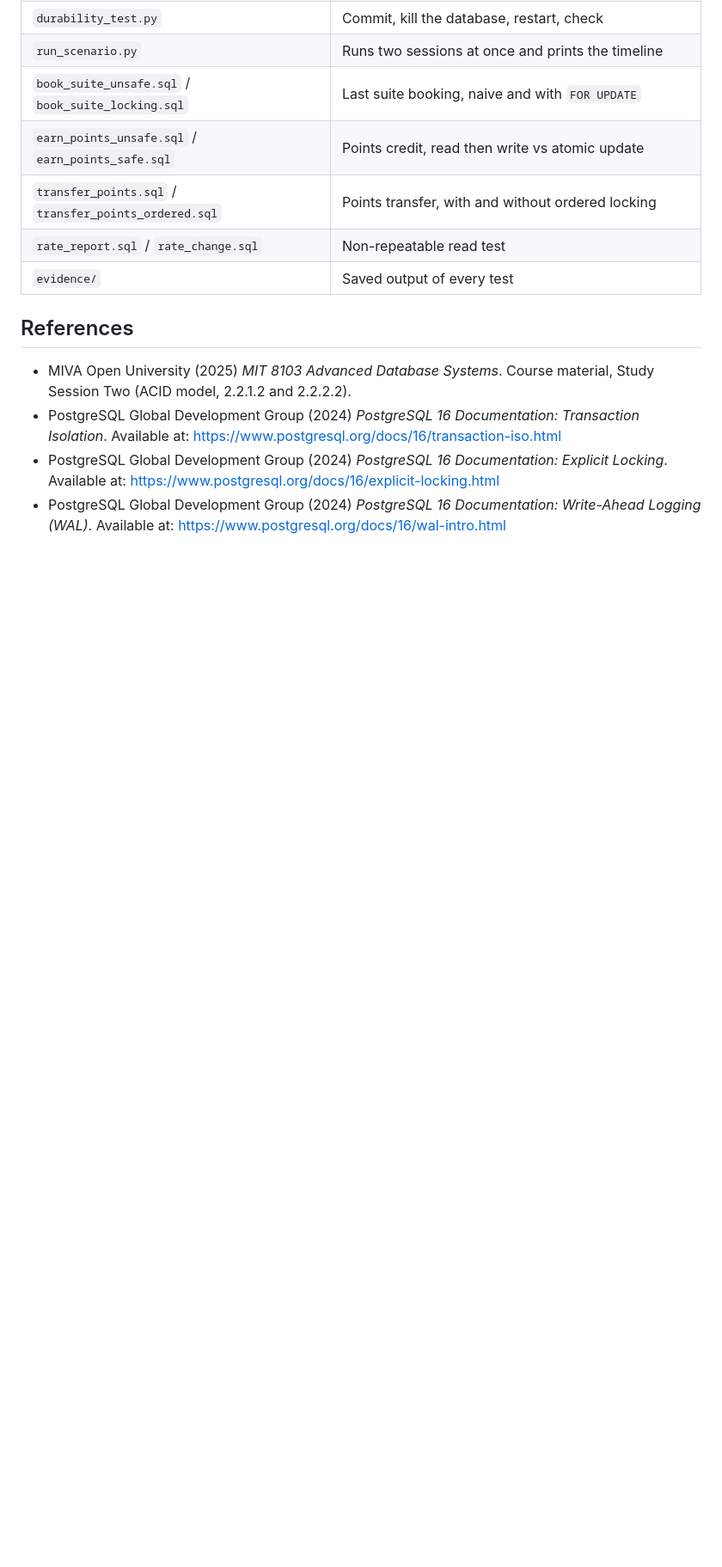
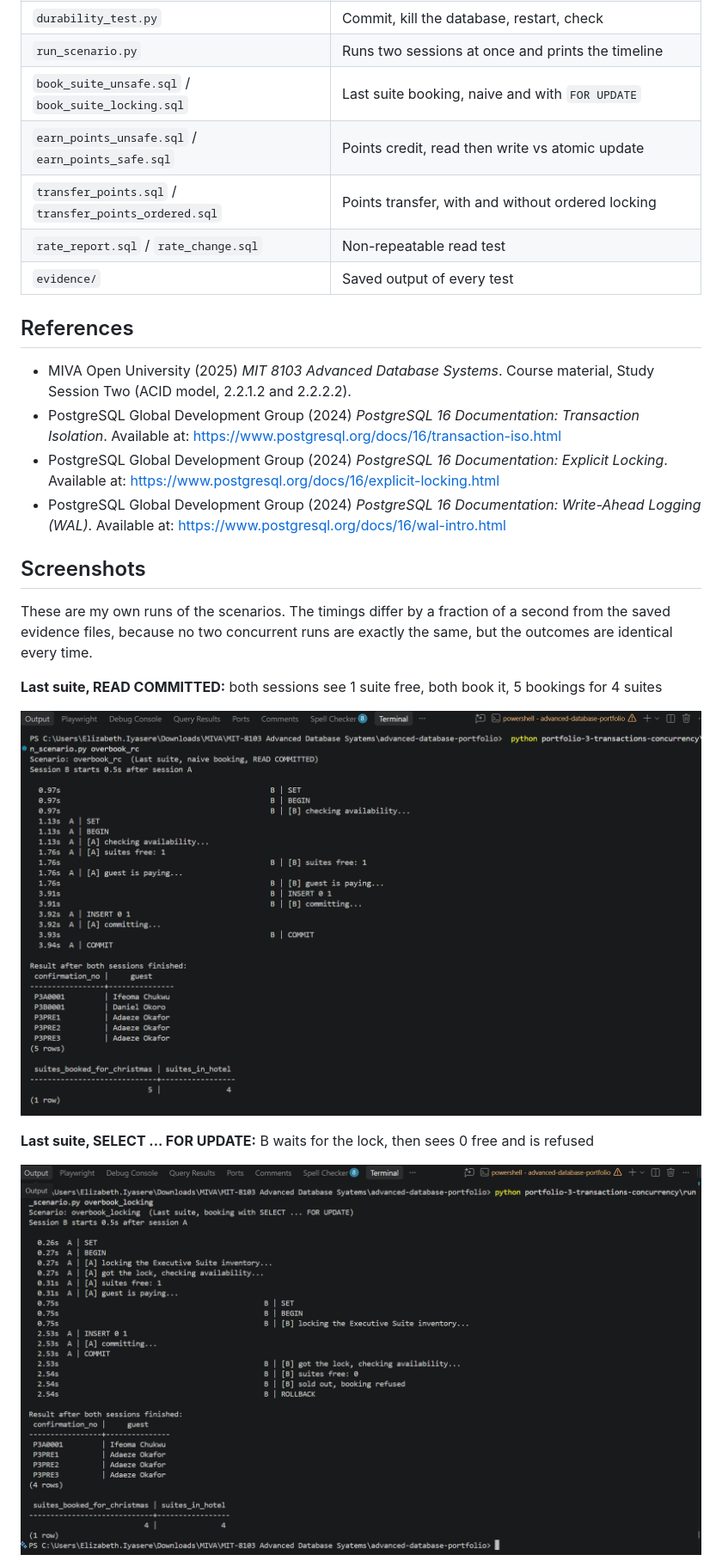
Before and after one commit to lizyasere/advanced-database-portfolio, a Markdown page: portfolio-3-transactions-concurrency/README.md, the part around one of its changes. Shown at 86% size. Rendered like a GitHub page; pictures changed too: screenshots/p3_overbook_locking.png (added), screenshots/p3_overbook_rc.png (added); blank space fills up the shorter version.

Commit message:
P3: add screenshots of concurrency scenarios

```diff
--- a/portfolio-3-transactions-concurrency/README.md
+++ b/portfolio-3-transactions-concurrency/README.md
@@ -286,3 +286,18 @@ python portfolio-3-transactions-concurrency/run_scenario.py overbook_rc   # runs
 - PostgreSQL Global Development Group (2024) *PostgreSQL 16 Documentation: Transaction Isolation*. Available at: https://www.postgresql.org/docs/16/transaction-iso.html
 - PostgreSQL Global Development Group (2024) *PostgreSQL 16 Documentation: Explicit Locking*. Available at: https://www.postgresql.org/docs/16/explicit-locking.html
 - PostgreSQL Global Development Group (2024) *PostgreSQL 16 Documentation: Write-Ahead Logging (WAL)*. Available at: https://www.postgresql.org/docs/16/wal-intro.html
+
+## Screenshots
+
+These are my own runs of the scenarios. The timings differ by a fraction of a second from the
+saved evidence files, because no two concurrent runs are exactly the same, but the outcomes
+are identical every time.
+
+**Last suite, READ COMMITTED:** both sessions see 1 suite free, both book it, 5 bookings for 4 suites
+
+![Overbooking under READ COMMITTED](../screenshots/p3_overbook_rc.png)
+
+**Last suite, SELECT ... FOR UPDATE:** B waits for the lock, then sees 0 free and is refused
+
+![Booking with row locking](../screenshots/p3_overbook_locking.png)
+
```
Also changed, not shown: other parts of portfolio-3-transactions-concurrency/README.md (+7 -0 lines), screenshots/p3_deadlock.png (added), screenshots/p3_lost_update.png (added).
